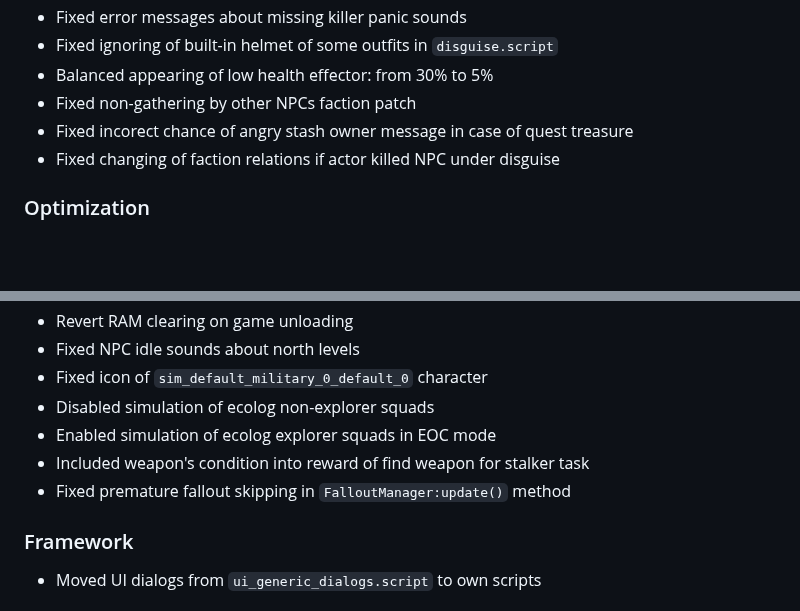
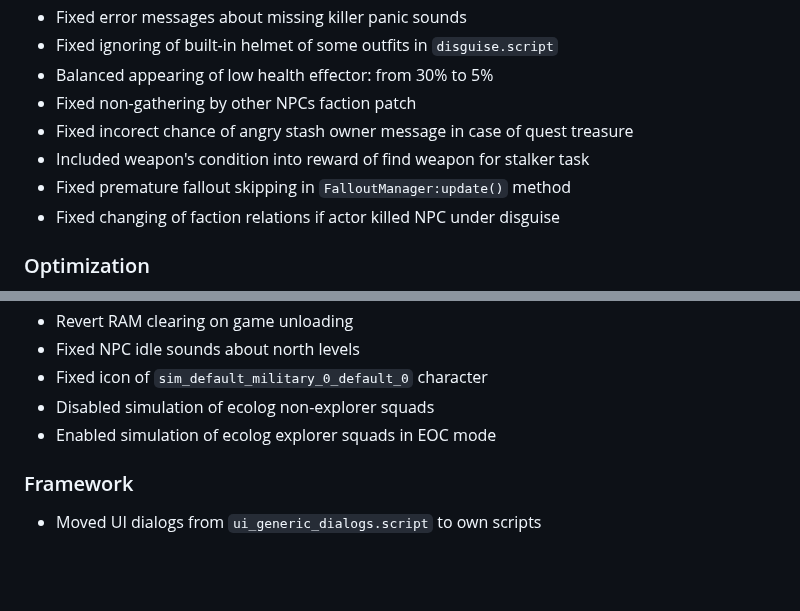
Before and after one commit to dancher743/stalker-coc-mods-compilation, a Markdown page: CHANGELOG.md, 2 parts joined by grey strips. GitHub-like rendering; blank space fills up the shorter version.

Commit message:
Moved incorrect added strings from 1.5.1 to 1.5.2 version

```diff
--- a/CHANGELOG.md
+++ b/CHANGELOG.md
@@ -35,6 +35,8 @@ All notable changes to this project will be documented in this file.
 * Balanced appearing of low health effector: from 30% to 5%
 * Fixed non-gathering by other NPCs faction patch
 * Fixed incorect chance of angry stash owner message in case of quest treasure
+* Included weapon's condition into reward of find weapon for stalker task
+* Fixed premature fallout skipping in `FalloutManager:update()` method
 * Fixed changing of faction relations if actor killed NPC under disguise
 
 ### Optimization
@@ -61,8 +63,6 @@ All notable changes to this project will be documented in this file.
 * Fixed icon of `sim_default_military_0_default_0` character
 * Disabled simulation of ecolog non-explorer squads
 * Enabled simulation of ecolog explorer squads in EOC mode
-* Included weapon's condition into reward of find weapon for stalker task
-* Fixed premature fallout skipping in `FalloutManager:update()` method
 
 ### Framework
 * Moved UI dialogs from `ui_generic_dialogs.script` to own scripts
```
